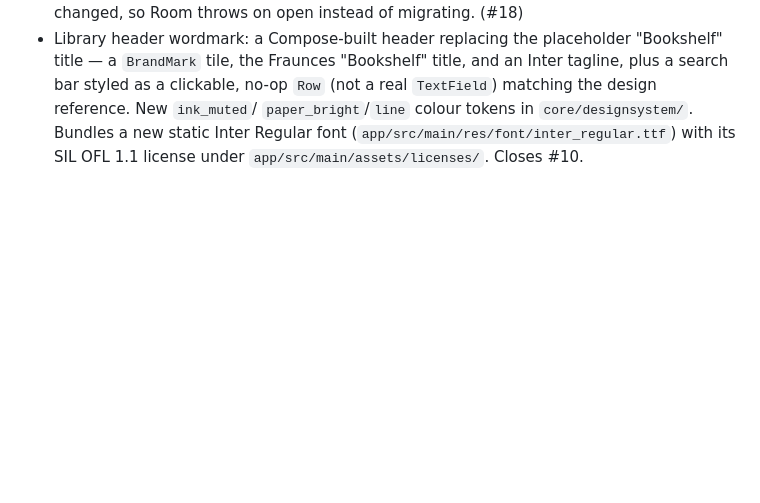
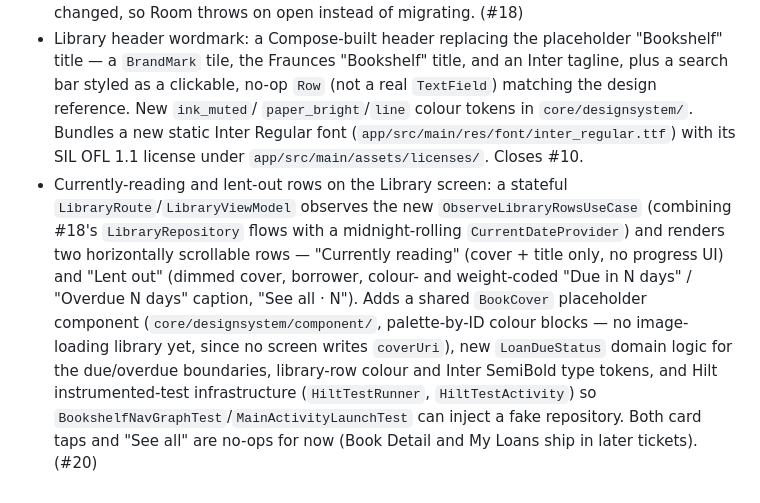
Before and after one commit to minicore-software/Bookshelf, a Markdown page: CHANGELOG.md, the part around the change. GitHub-like rendering; blank space fills up the shorter version.

Commit message:
docs(BOOKSHELF-0020): add changelog entry for library rows
Co-Authored-By: Claude Sonnet 5 <noreply@anthropic.com>

```diff
--- a/CHANGELOG.md
+++ b/CHANGELOG.md
@@ -51,3 +51,18 @@ and this project adheres to [Semantic Versioning](https://semver.org/spec/v2.0.0
   `paper_bright`/`line` colour tokens in `core/designsystem/`. Bundles a new
   static Inter Regular font (`app/src/main/res/font/inter_regular.ttf`) with
   its SIL OFL 1.1 license under `app/src/main/assets/licenses/`. Closes #10.
+- Currently-reading and lent-out rows on the Library screen: a stateful
+  `LibraryRoute`/`LibraryViewModel` observes the new `ObserveLibraryRowsUseCase`
+  (combining #18's `LibraryRepository` flows with a midnight-rolling
+  `CurrentDateProvider`) and renders two horizontally scrollable rows —
+  "Currently reading" (cover + title only, no progress UI) and "Lent out"
+  (dimmed cover, borrower, colour- and weight-coded "Due in N days" /
+  "Overdue N days" caption, "See all · N"). Adds a shared `BookCover`
+  placeholder component (`core/designsystem/component/`, palette-by-ID
+  colour blocks — no image-loading library yet, since no screen writes
+  `coverUri`), new `LoanDueStatus` domain logic for the due/overdue
+  boundaries, library-row colour and Inter SemiBold type tokens, and Hilt
+  instrumented-test infrastructure (`HiltTestRunner`, `HiltTestActivity`)
+  so `BookshelfNavGraphTest`/`MainActivityLaunchTest` can inject a fake
+  repository. Both card taps and "See all" are no-ops for now (Book Detail
+  and My Loans ship in later tickets). (#20)
```
